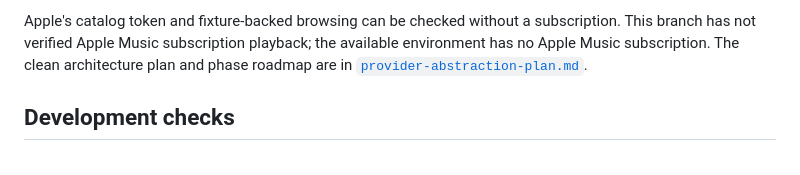
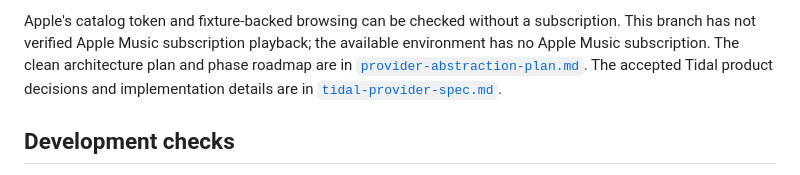
Before and after one commit to chriopter/brumm, a Markdown page: docs/providers.md, the part around the change. Rendered like a GitHub page.

```diff
--- a/docs/providers.md
+++ b/docs/providers.md
@@ -81,6 +81,8 @@ subscription. This branch has not verified Apple Music subscription playback;
 the available environment has no Apple Music subscription. The clean
 architecture plan and phase roadmap are in
 [`provider-abstraction-plan.md`](provider-abstraction-plan.md).
+The accepted Tidal product decisions and implementation details are in
+[`tidal-provider-spec.md`](tidal-provider-spec.md).
 
 ## Development checks
 
```
Also changed, not shown: docs/provider-abstraction-plan.md (+33 -21 lines), docs/tidal-provider-spec.md (added, +276 -0 lines).
